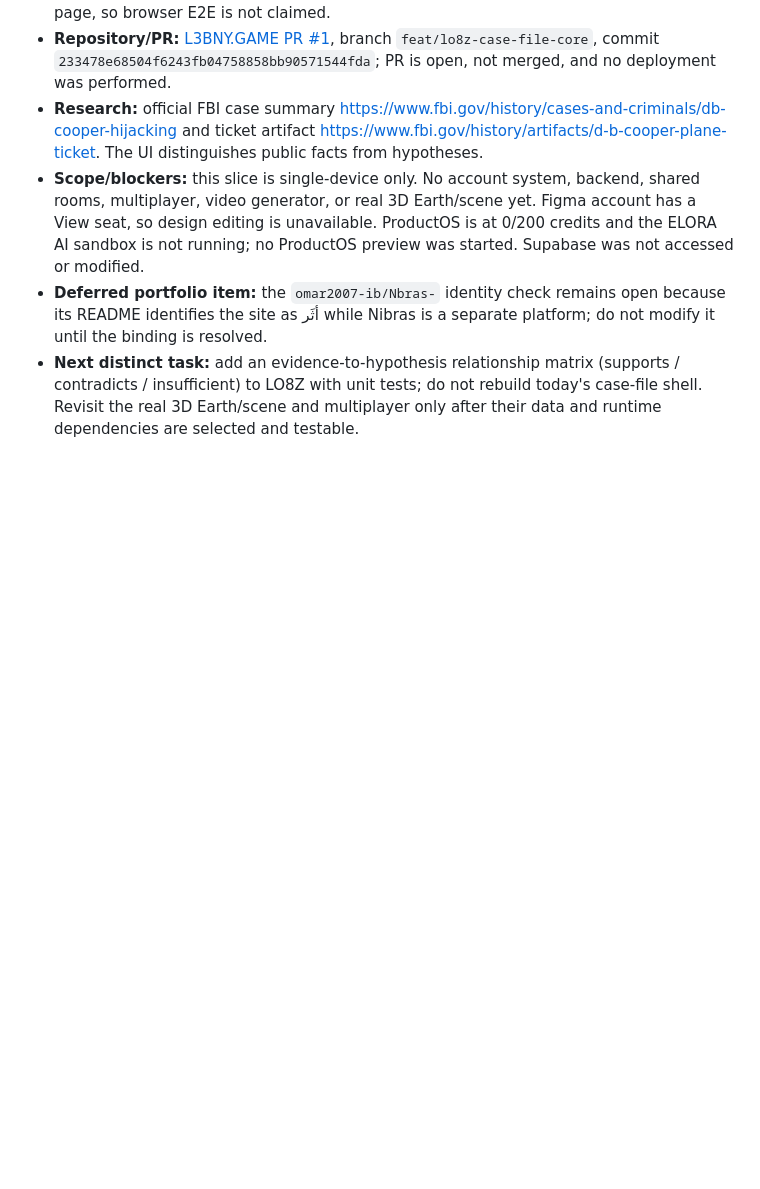
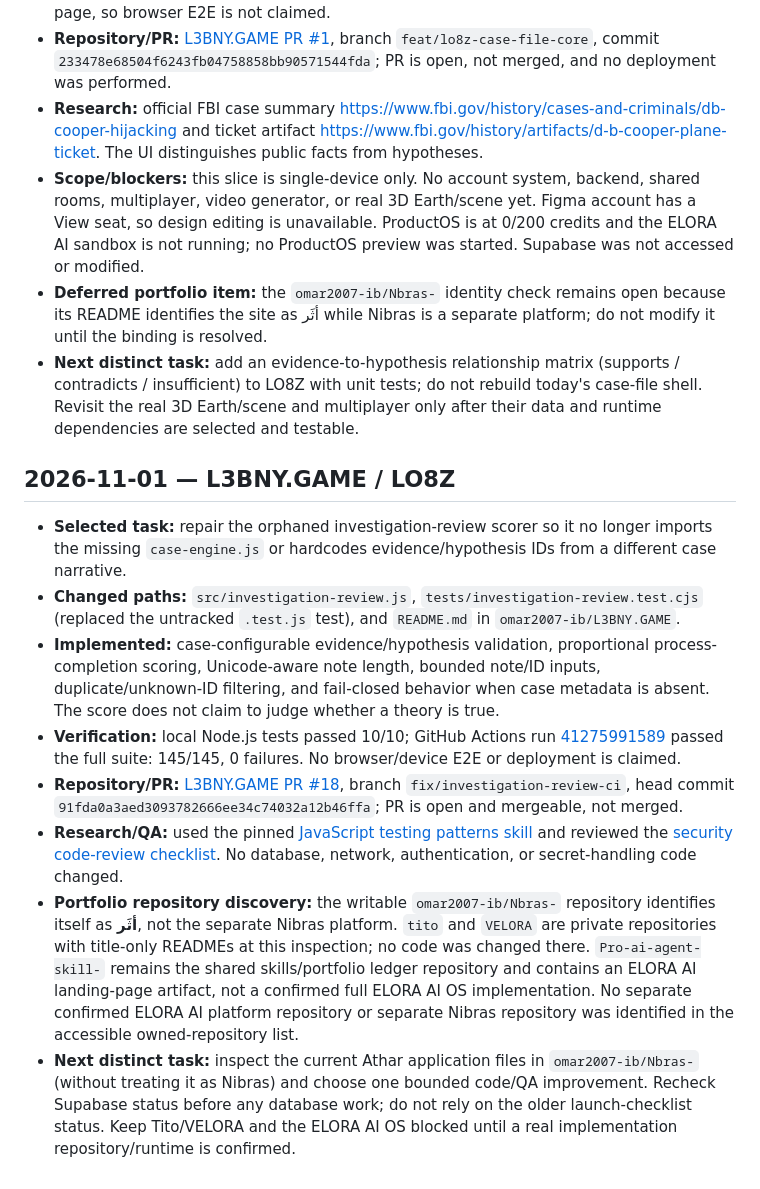
Before and after one commit to omar2007-ib/Pro-ai-agent-skill-, a Markdown page: docs/DAILY_BUILD_LOG.md, the part around the change. Drawn GitHub-style; blank space fills up the shorter version.

Commit message:
Record LO8Z review fix and portfolio handoff

```diff
--- a/docs/DAILY_BUILD_LOG.md
+++ b/docs/DAILY_BUILD_LOG.md
@@ -31,3 +31,15 @@ Use this log to avoid repeating work across scheduled portfolio runs. Keep entri
 - **Scope/blockers:** this slice is single-device only. No account system, backend, shared rooms, multiplayer, video generator, or real 3D Earth/scene yet. Figma account has a View seat, so design editing is unavailable. ProductOS is at 0/200 credits and the ELORA AI sandbox is not running; no ProductOS preview was started. Supabase was not accessed or modified.
 - **Deferred portfolio item:** the `omar2007-ib/Nbras-` identity check remains open because its README identifies the site as أثَر while Nibras is a separate platform; do not modify it until the binding is resolved.
 - **Next distinct task:** add an evidence-to-hypothesis relationship matrix (supports / contradicts / insufficient) to LO8Z with unit tests; do not rebuild today's case-file shell. Revisit the real 3D Earth/scene and multiplayer only after their data and runtime dependencies are selected and testable.
+
+
+## 2026-11-01 — L3BNY.GAME / LO8Z
+
+- **Selected task:** repair the orphaned investigation-review scorer so it no longer imports the missing `case-engine.js` or hardcodes evidence/hypothesis IDs from a different case narrative.
+- **Changed paths:** `src/investigation-review.js`, `tests/investigation-review.test.cjs` (replaced the untracked `.test.js` test), and `README.md` in `omar2007-ib/L3BNY.GAME`.
+- **Implemented:** case-configurable evidence/hypothesis validation, proportional process-completion scoring, Unicode-aware note length, bounded note/ID inputs, duplicate/unknown-ID filtering, and fail-closed behavior when case metadata is absent. The score does not claim to judge whether a theory is true.
+- **Verification:** local Node.js tests passed 10/10; GitHub Actions run [41275991589](https://github.com/omar2007-ib/L3BNY.GAME/actions/runs/41275991589) passed the full suite: 145/145, 0 failures. No browser/device E2E or deployment is claimed.
+- **Repository/PR:** [L3BNY.GAME PR #18](https://github.com/omar2007-ib/L3BNY.GAME/pull/18), branch `fix/investigation-review-ci`, head commit `91fda0a3aed3093782666ee34c74032a12b46ffa`; PR is open and mergeable, not merged.
+- **Research/QA:** used the pinned [JavaScript testing patterns skill](https://github.com/wshobson/agents/tree/0874a27b17a22e2b7c2e2bcd725768e0803cad06/plugins/javascript-typescript/skills/javascript-testing-patterns) and reviewed the [security code-review checklist](https://github.com/NikitaDmitrieff/auto-co-meta/tree/5e6bb8a8765e10c482ba5e124bb0f2da4e6dc27e/.claude/skills/code-review-security). No database, network, authentication, or secret-handling code changed.
+- **Portfolio repository discovery:** the writable `omar2007-ib/Nbras-` repository identifies itself as **أثَر**, not the separate Nibras platform. `tito` and `VELORA` are private repositories with title-only READMEs at this inspection; no code was changed there. `Pro-ai-agent-skill-` remains the shared skills/portfolio ledger repository and contains an ELORA AI landing-page artifact, not a confirmed full ELORA AI OS implementation. No separate confirmed ELORA AI platform repository or separate Nibras repository was identified in the accessible owned-repository list.
+- **Next distinct task:** inspect the current Athar application files in `omar2007-ib/Nbras-` (without treating it as Nibras) and choose one bounded code/QA improvement. Recheck Supabase status before any database work; do not rely on the older launch-checklist status. Keep Tito/VELORA and the ELORA AI OS blocked until a real implementation repository/runtime is confirmed.
```
